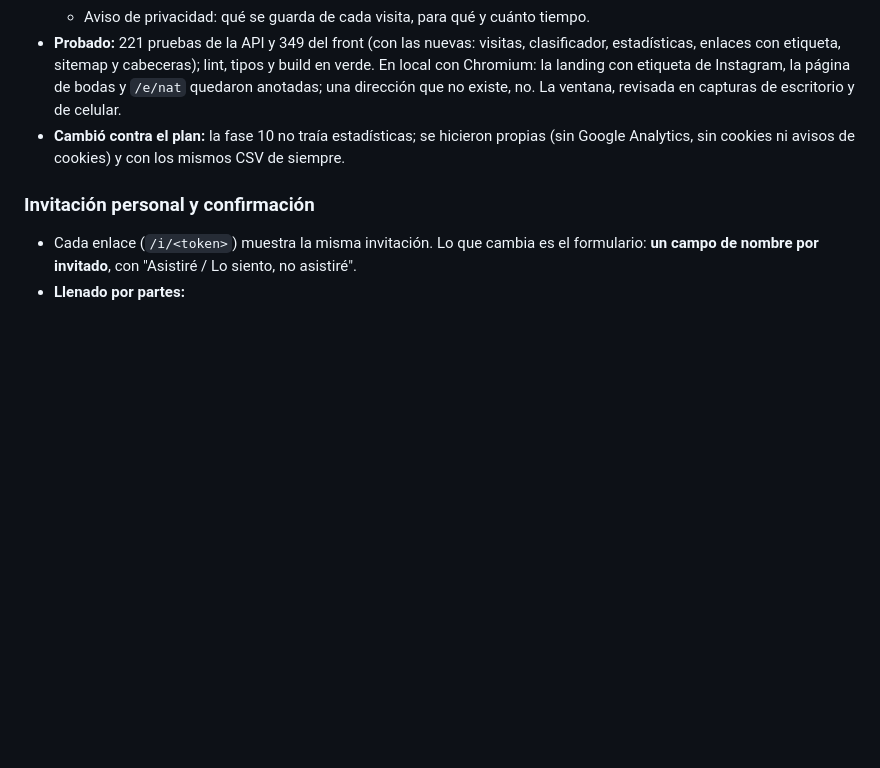
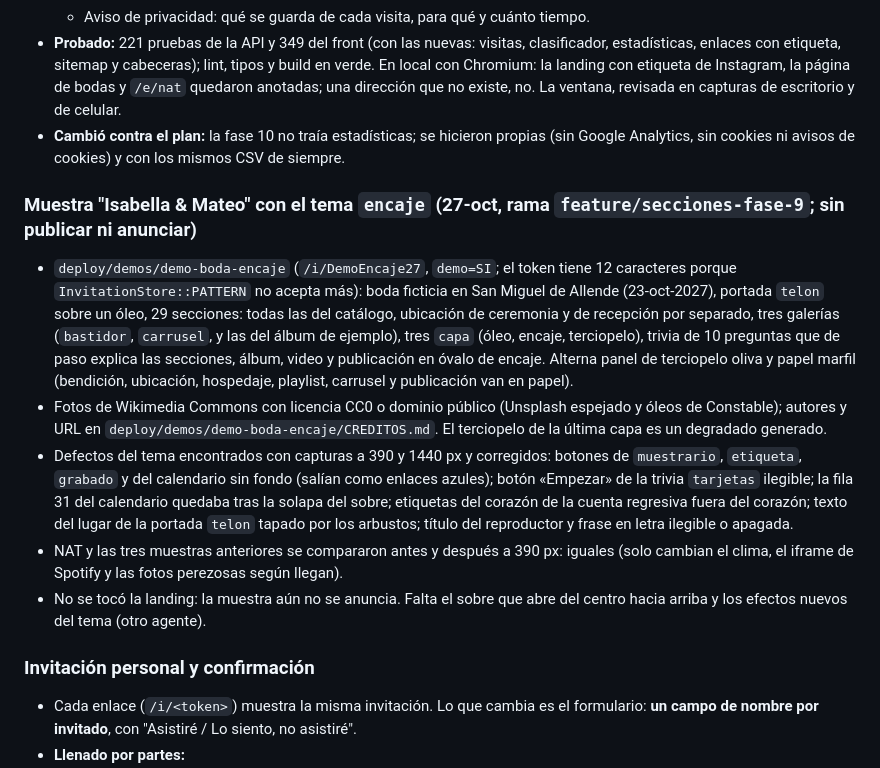
Before and after one commit to rjm019/invitaciones, a Markdown page: docs/plan-invitaciones/09-avance.md, the part around the change. Rendered like a GitHub page; blank space fills up the shorter version.

Commit message:
Documenta la muestra de boda con el tema encaje

```diff
--- a/docs/plan-invitaciones/09-avance.md
+++ b/docs/plan-invitaciones/09-avance.md
@@ -459,6 +459,14 @@ Pedido: "un contador de visualizaciones en la página y, si no es invasivo, que
 - **Probado:** 221 pruebas de la API y 349 del front (con las nuevas: visitas, clasificador, estadísticas, enlaces con etiqueta, sitemap y cabeceras); lint, tipos y build en verde. En local con Chromium: la landing con etiqueta de Instagram, la página de bodas y `/e/nat` quedaron anotadas; una dirección que no existe, no. La ventana, revisada en capturas de escritorio y de celular.
 - **Cambió contra el plan:** la fase 10 no traía estadísticas; se hicieron propias (sin Google Analytics, sin cookies ni avisos de cookies) y con los mismos CSV de siempre.
 
+### Muestra "Isabella & Mateo" con el tema `encaje` (27-oct, rama `feature/secciones-fase-9`; sin publicar ni anunciar)
+
+- `deploy/demos/demo-boda-encaje` (`/i/DemoEncaje27`, `demo=SI`; el token tiene 12 caracteres porque `InvitationStore::PATTERN` no acepta más): boda ficticia en San Miguel de Allende (23-oct-2027), portada `telon` sobre un óleo, 29 secciones: todas las del catálogo, ubicación de ceremonia y de recepción por separado, tres galerías (`bastidor`, `carrusel`, y las del álbum de ejemplo), tres `capa` (óleo, encaje, terciopelo), trivia de 10 preguntas que de paso explica las secciones, álbum, video y publicación en óvalo de encaje. Alterna panel de terciopelo oliva y papel marfil (bendición, ubicación, hospedaje, playlist, carrusel y publicación van en papel).
+- Fotos de Wikimedia Commons con licencia CC0 o dominio público (Unsplash espejado y óleos de Constable); autores y URL en `deploy/demos/demo-boda-encaje/CREDITOS.md`. El terciopelo de la última capa es un degradado generado.
+- Defectos del tema encontrados con capturas a 390 y 1440 px y corregidos: botones de `muestrario`, `etiqueta`, `grabado` y del calendario sin fondo (salían como enlaces azules); botón «Empezar» de la trivia `tarjetas` ilegible; la fila 31 del calendario quedaba tras la solapa del sobre; etiquetas del corazón de la cuenta regresiva fuera del corazón; texto del lugar de la portada `telon` tapado por los arbustos; título del reproductor y frase en letra ilegible o apagada.
+- NAT y las tres muestras anteriores se compararon antes y después a 390 px: iguales (solo cambian el clima, el iframe de Spotify y las fotos perezosas según llegan).
+- No se tocó la landing: la muestra aún no se anuncia. Falta el sobre que abre del centro hacia arriba y los efectos nuevos del tema (otro agente).
+
 ### Invitación personal y confirmación
 
 - Cada enlace (`/i/<token>`) muestra la misma invitación. Lo que cambia es el formulario: **un campo de nombre por invitado**, con "Asistiré / Lo siento, no asistiré".
```
Also changed, not shown: CLAUDE.md (+1 -0 lines), 1 other file.
